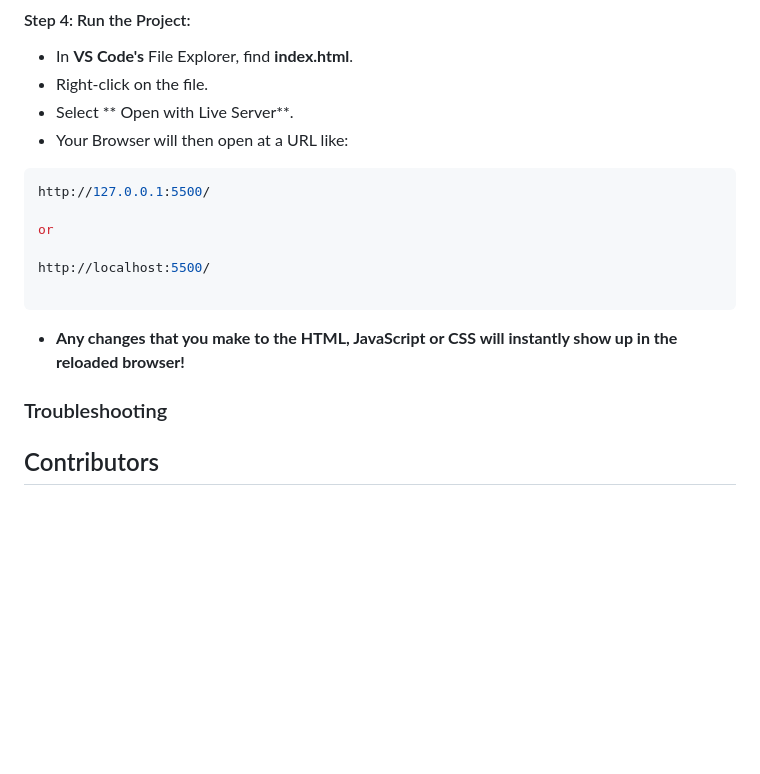
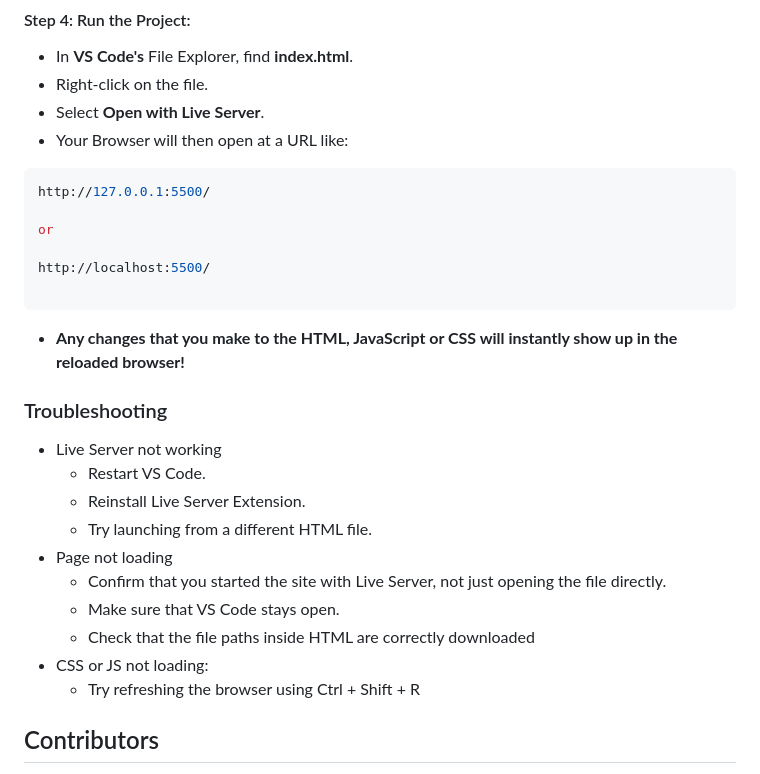
Before and after one commit to yashikasharma0802-dotcom/CP317-sprint, a Markdown page: README.md, the part around the change. Rendered like a GitHub page; blank space fills up the shorter version.

Commit message:
Fix formatting and enhance troubleshooting section
Correct formatting for Live Server instructions and add troubleshooting tips.

````diff
--- a/README.md
+++ b/README.md
@@ -61,7 +61,7 @@ This project uses an extension called Live Server, which allows developers to se
 #### Step 4: Run the Project:
 * In **VS Code's** File Explorer, find **index.html**.
 * Right-click on the file.
-* Select ** Open with Live Server**.
+* Select **Open with Live Server**.
 * Your Browser will then open at a URL like:
 ```bash
 http://127.0.0.1:5500/
@@ -74,6 +74,16 @@ http://localhost:5500/
 * __Any changes that you make to the HTML, JavaScript or CSS will instantly show up in the reloaded browser!__
 
 ### Troubleshooting
+* Live Server not working
+  - Restart VS Code.
+  - Reinstall Live Server Extension.
+  - Try launching from a different HTML file.
+* Page not loading
+  - Confirm that you started the site with Live Server, not just opening the file directly.
+  - Make sure that VS Code stays open.
+  - Check that the file paths inside HTML are correctly downloaded
+* CSS or JS not loading:
+  - Try refreshing the browser using Ctrl + Shift + R
 
 ## Contributors
 * Jayden Graneta
````
